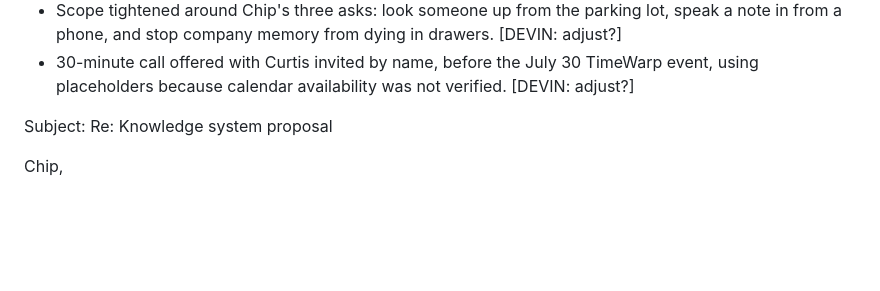
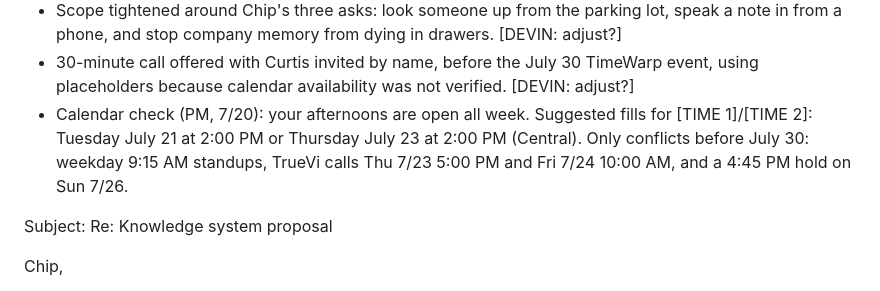
Before and after one commit to curtiskline/aedwards-quoting, a Markdown page: docs/research/chip-email2-proposal-draft-2026-07-20.md, the part around the change. GitHub-like rendering; blank space fills up the shorter version.

Commit message:
Add verified calendar slots to email-2 draft header

```diff
--- a/docs/research/chip-email2-proposal-draft-2026-07-20.md
+++ b/docs/research/chip-email2-proposal-draft-2026-07-20.md
@@ -6,6 +6,7 @@ Decisions embedded:
 - Discovery and Data-Readiness step offered as a fixed $2,500, 1 to 2 weeks, creditable against checkpoint 2, and able to start before the full build is signed. [DEVIN: adjust?]
 - Scope tightened around Chip's three asks: look someone up from the parking lot, speak a note in from a phone, and stop company memory from dying in drawers. [DEVIN: adjust?]
 - 30-minute call offered with Curtis invited by name, before the July 30 TimeWarp event, using placeholders because calendar availability was not verified. [DEVIN: adjust?]
+- Calendar check (PM, 7/20): your afternoons are open all week. Suggested fills for [TIME 1]/[TIME 2]: Tuesday July 21 at 2:00 PM or Thursday July 23 at 2:00 PM (Central). Only conflicts before July 30: weekday 9:15 AM standups, TrueVi calls Thu 7/23 5:00 PM and Fri 7/24 10:00 AM, and a 4:45 PM hold on Sun 7/26.
 
 Subject: Re: Knowledge system proposal
 
```
